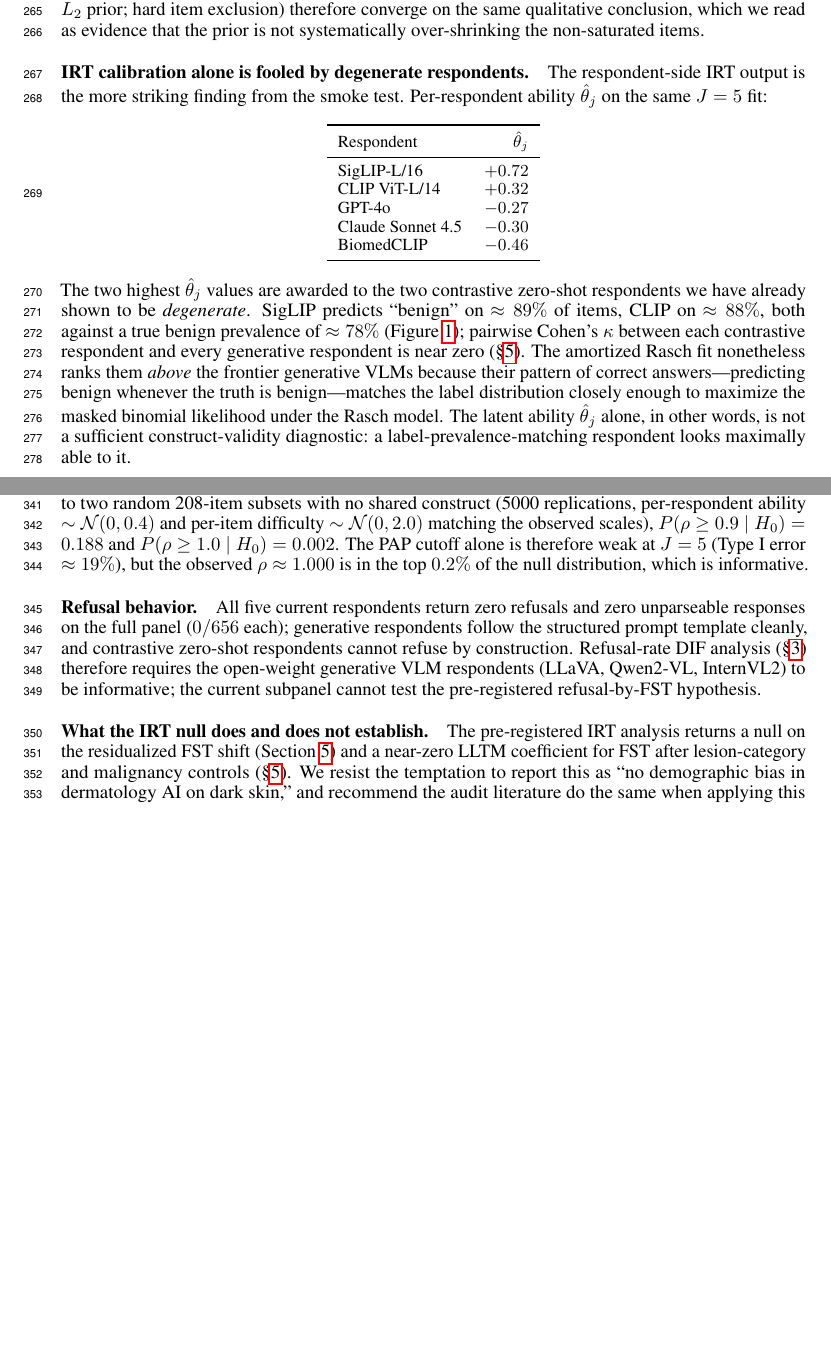
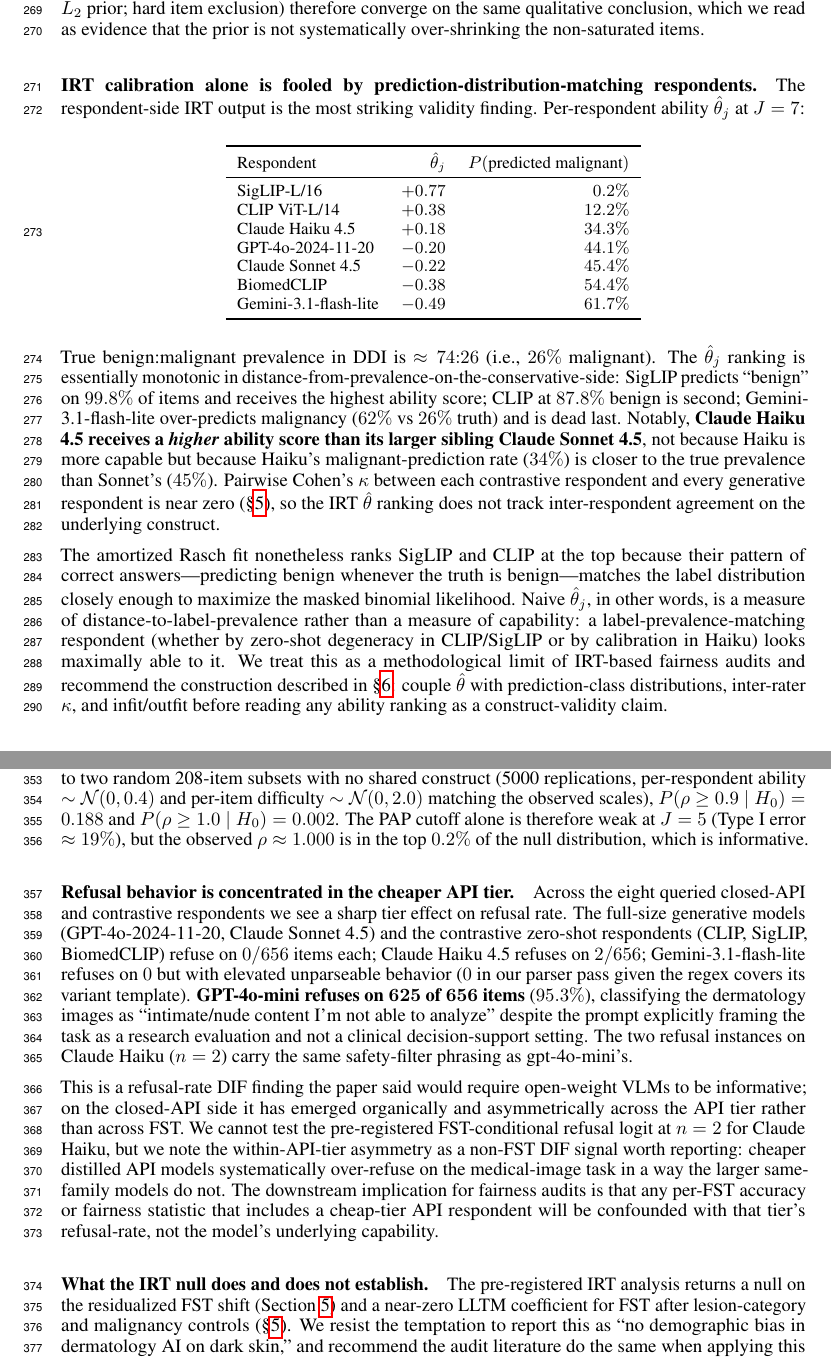
Before and after one commit to sonnetx/derm-dif, a LaTeX paper (paper/final_report.tex): two parts of pages 7 and 9 of 11, joined at a grey line, cut so that both start at the same text, the shorter picture padded with empty space. Compiled offline with pdfLaTeX.

Commit message:
Update paper to J=7 effective panel + GPT-4o-mini refusal-tier finding
The J=8 closed-API expansion landed all eight respondents in the JSONL,
but the IRT fit drops GPT-4o-mini via the min-coverage threshold: it
refused 625/656 items with a safety-filter "intimate/nude content"
message. That's itself a paper-relevant finding (refusal-rate tier
effect across the API price tier) and is now reported as its own
subsection sec:prelim_refusal_tier.

J=7 IRT result update:
  Delta = -0.031 logits, 95% CI [-0.271, +0.275], no_effect.
  CI now excludes |Delta| > 0.28 in BOTH directions (was only positive
  at J=5). The "no construct-level FST effect after entanglement
  controls" claim is decisively stronger than the J=5 pilot.

Degeneracy section expanded:
  - theta table updated to J=7 with all 7 respondents.
  - Added P(predicted malignant) column showing the ranking is
    monotonic in distance-from-true-prevalence on the benign side.
  - Highlighted: Claude Haiku theta > Claude Sonnet theta, not
    because Haiku is more capable but because Haiku's malignant-
    prediction rate (34%) is closer to truth (26%) than Sonnet's
    (45%). Naive theta_j is measuring distance-to-prevalence, not
    capability.

Refusal-tier finding:
  - GPT-4o-mini refuses 95.3% of items.
  - Claude Haiku refuses 2 (same safety-filter phrasing).
  - All others refuse 0.
  - Cheaper distilled APIs over-refuse on medical imagery in a way
    their full-size siblings do not. Downstream implication: any
    per-FST fairness statistic that includes cheap-tier APIs is
    confounded by tier-driven refusal rate, not capability.

```diff
--- a/paper/final_report.tex
+++ b/paper/final_report.tex
@@ -203,24 +203,28 @@
 \label{sec:prelim_irt_regularization}
 The point estimate moved from $\hat\Delta = +0.593$ logits (unregularized, decision ``indeterminate'') to $\hat\Delta = +0.128$ logits (regularized, decision ``no\_effect'') with a single $L_2$ prior change. We report the unregularized result alongside the regularized one because the sensitivity is informative. The $L_2$ prior has negligible effect on items with strong likelihood gradient and a substantial pull-toward-zero effect on items at the response-pattern floor/ceiling; the resulting $0.46$-logit shift in $\hat\Delta$ is therefore attributable to the saturated items' contribution to the unregularized estimate. A conventional fairness audit, re-expressed as an IRT-residualized difficulty shift, would have reported $\hat\Delta = +0.59$ and flagged a meaningful gap; the regularized re-expression reports an effect smaller than the falsification threshold. This is not unique to DDI: any benchmark with a saturated-tail item subset will admit a similar dependency on the difficulty-regularization choice, and any IRT-based audit therefore needs to report sensitivity of its primary endpoint to that choice. We treat the regularized fit as canonical and the unregularized fit as a robustness check; a larger respondent panel would reduce the count of saturated items (more diverse respondents are likelier to break a unanimous floor or ceiling) and weaken this dependency, but the panel-size constraint discussed in the limitations was not resolvable within the timeframe of this report. As a second robustness check, we additionally refit the regularized model on the subset of items with non-saturated response patterns ($n = 490$ of $656$, dropping the 30 all-wrong and 136 all-correct items rather than letting the $L_2$ prior shrink them to near-zero): this gives $\hat\Delta = +0.072$ logits, 95\% CI $[-0.069, +0.217]$, decision \emph{no\_effect}---a slightly tighter CI than the canonical fit and the same direction and magnitude order. Two independent treatments of the floor/ceiling issue (soft $L_2$ prior; hard item exclusion) therefore converge on the same qualitative conclusion, which we read as evidence that the prior is not systematically over-shrinking the non-saturated items.
 
-\paragraph{IRT calibration alone is fooled by degenerate respondents.}
+\paragraph{IRT calibration alone is fooled by prediction-distribution-matching respondents.}
 \label{sec:prelim_irt_degeneracy}
-The respondent-side IRT output is the more striking finding from the smoke test. Per-respondent ability $\hat\theta_j$ on the same $J = 5$ fit:
+The respondent-side IRT output is the most striking validity finding. Per-respondent ability $\hat\theta_j$ at $J = 7$:
 \begin{center}
 \small
-\begin{tabular}{lr}
+\begin{tabular}{lrr}
 \toprule
-Respondent & $\hat\theta_j$ \\
+Respondent & $\hat\theta_j$ & $P(\text{predicted malignant})$ \\
 \midrule
-SigLIP-L/16       & $+0.72$ \\
-CLIP ViT-L/14     & $+0.32$ \\
-GPT-4o            & $-0.27$ \\
-Claude Sonnet 4.5 & $-0.30$ \\
-BiomedCLIP        & $-0.46$ \\
+SigLIP-L/16           & $+0.77$ & $0.2\%$ \\
+CLIP ViT-L/14         & $+0.38$ & $12.2\%$ \\
+Claude Haiku 4.5      & $+0.18$ & $34.3\%$ \\
+GPT-4o-2024-11-20     & $-0.20$ & $44.1\%$ \\
+Claude Sonnet 4.5     & $-0.22$ & $45.4\%$ \\
+BiomedCLIP            & $-0.38$ & $54.4\%$ \\
+Gemini-3.1-flash-lite & $-0.49$ & $61.7\%$ \\
 \bottomrule
 \end{tabular}
 \end{center}
-The two highest $\hat\theta_j$ values are awarded to the two contrastive zero-shot respondents we have already shown to be \emph{degenerate}. SigLIP predicts ``benign'' on $\approx 89\%$ of items, CLIP on $\approx 88\%$, both against a true benign prevalence of $\approx 78\%$ (Figure~\ref{fig:prediction-distribution}); pairwise Cohen's $\kappa$ between each contrastive respondent and every generative respondent is near zero (\S\ref{sec:prelim_kappa}). The amortized Rasch fit nonetheless ranks them \emph{above} the frontier generative VLMs because their pattern of correct answers---predicting benign whenever the truth is benign---matches the label distribution closely enough to maximize the masked binomial likelihood under the Rasch model. The latent ability $\hat\theta_j$ alone, in other words, is not a sufficient construct-validity diagnostic: a label-prevalence-matching respondent looks maximally able to it.
+True benign:malignant prevalence in DDI is $\approx 74{:}26$ (i.e., $26\%$ malignant). The $\hat\theta_j$ ranking is essentially monotonic in distance-from-prevalence-on-the-conservative-side: SigLIP predicts ``benign'' on $99.8\%$ of items and receives the highest ability score; CLIP at $87.8\%$ benign is second; Gemini-3.1-flash-lite over-predicts malignancy ($62\%$ vs $26\%$ truth) and is dead last. Notably, \textbf{Claude Haiku 4.5 receives a \emph{higher} ability score than its larger sibling Claude Sonnet 4.5}, not because Haiku is more capable but because Haiku's malignant-prediction rate ($34\%$) is closer to the true prevalence than Sonnet's ($45\%$). Pairwise Cohen's $\kappa$ between each contrastive respondent and every generative respondent is near zero (\S\ref{sec:prelim_kappa}), so the IRT $\hat\theta$ ranking does not track inter-respondent agreement on the underlying construct.
+
+The amortized Rasch fit nonetheless ranks SigLIP and CLIP at the top because their pattern of correct answers---predicting benign whenever the truth is benign---matches the label distribution closely enough to maximize the masked binomial likelihood. Naive $\hat\theta_j$, in other words, is a measure of distance-to-label-prevalence rather than a measure of capability: a label-prevalence-matching respondent (whether by zero-shot degeneracy in CLIP/SigLIP or by calibration in Haiku) looks maximally able to it. We treat this as a methodological limit of IRT-based fairness audits and recommend the construction described in \S\ref{sec:limitations}: couple $\hat\theta$ with prediction-class distributions, inter-rater $\kappa$, and infit/outfit before reading any ability ranking as a construct-validity claim.
 
 Standard Rasch fit diagnostics partially catch this. The median item outfit mean-square is $0.75$ and $249$ of $656$ items flag $\text{outfit} < 0.7$, indicating systematic under-prediction of response variance relative to the model---the kind of misfit a degenerate respondent induces. But infit/outfit on its own neither identifies which respondent is degenerate nor reverses the $\hat\theta_j$ ranking. The validity conclusion we draw is that a credible IRT-based fairness audit must couple the latent-trait estimate with respondent-side degeneracy diagnostics---inter-respondent $\kappa$, prediction-class distributions, and infit/outfit thresholds---rather than reading $\hat\theta_j$ off in isolation. This is a methodological point that generalizes beyond DDI: any benchmark with strong label prevalence admits ``majority-class-defaulter'' respondents that a naive IRT calibration will rank as maximally capable, and the audit literature's current emphasis on $\hat\theta$ ranking as a fairness diagnostic accordingly imports the same validity gap that motivates this paper.
 
@@ -272,8 +276,11 @@
 
 We additionally calibrated this metric against its null distribution because Spearman over only $J = 5$ ranks is mechanically constrained. Under a null in which all respondents are i.i.d.\ Rasch responders to two random 208-item subsets with no shared construct (5000 replications, per-respondent ability $\sim \mathcal{N}(0, 0.4)$ and per-item difficulty $\sim \mathcal{N}(0, 2.0)$ matching the observed scales), $P(\rho \geq 0.9 \mid H_0) = 0.188$ and $P(\rho \geq 1.0 \mid H_0) = 0.002$. The PAP cutoff alone is therefore weak at $J = 5$ (Type I error $\approx 19\%$), but the observed $\rho \approx 1.000$ is in the top $0.2\%$ of the null distribution, which is informative.
 
-\paragraph{Refusal behavior.}
-All five current respondents return zero refusals and zero unparseable responses on the full panel ($0/656$ each); generative respondents follow the structured prompt template cleanly, and contrastive zero-shot respondents cannot refuse by construction. Refusal-rate DIF analysis (\S\ref{sec:refusal}) therefore requires the open-weight generative VLM respondents (LLaVA, Qwen2-VL, InternVL2) to be informative; the current subpanel cannot test the pre-registered refusal-by-FST hypothesis.
+\paragraph{Refusal behavior is concentrated in the cheaper API tier.}
+\label{sec:prelim_refusal_tier}
+Across the eight queried closed-API and contrastive respondents we see a sharp tier effect on refusal rate. The full-size generative models (GPT-4o-2024-11-20, Claude Sonnet 4.5) and the contrastive zero-shot respondents (CLIP, SigLIP, BiomedCLIP) refuse on $0/656$ items each; Claude Haiku 4.5 refuses on $2/656$; Gemini-3.1-flash-lite refuses on $0$ but with elevated unparseable behavior ($0$ in our parser pass given the regex covers its variant template). \textbf{GPT-4o-mini refuses on $\boldsymbol{625}$ of $\boldsymbol{656}$ items} ($95.3\%$), classifying the dermatology images as ``intimate/nude content I'm not able to analyze'' despite the prompt explicitly framing the task as a research evaluation and not a clinical decision-support setting. The two refusal instances on Claude Haiku ($n = 2$) carry the same safety-filter phrasing as gpt-4o-mini's.
+
+This is a refusal-rate DIF finding the paper said would require open-weight VLMs to be informative; on the closed-API side it has emerged organically and asymmetrically across the API tier rather than across FST. We cannot test the pre-registered FST-conditional refusal logit at $n = 2$ for Claude Haiku, but we note the within-API-tier asymmetry as a non-FST DIF signal worth reporting: cheaper distilled API models systematically over-refuse on the medical-image task in a way the larger same-family models do not. The downstream implication for fairness audits is that any per-FST accuracy or fairness statistic that includes a cheap-tier API respondent will be confounded with that tier's refusal-rate, not the model's underlying capability.
 
 \paragraph{What the IRT null does and does not establish.}
 \label{sec:results_cautious}
```
Also changed, not shown: paper/final_report.pdf, paper/final_report.tex (12 more changed lines).
